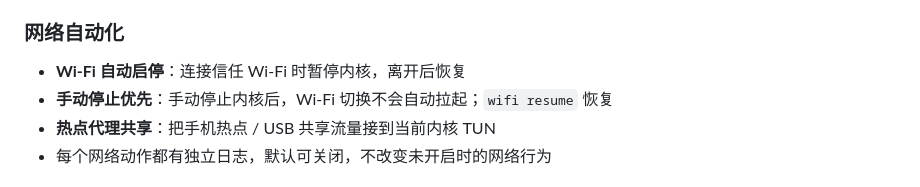
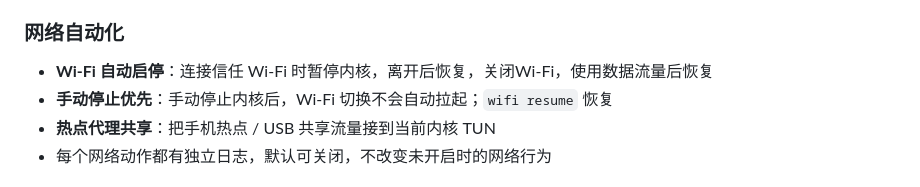
Before and after one commit to Bcorw/Android_Nakedcore, a Markdown page: README.md, the part around the change. GitHub-like rendering.

```diff
--- a/README.md
+++ b/README.md
@@ -86,7 +86,7 @@ WebUI 支持 **深色 / 浅色 / 跟随系统**，适配窄屏、手势安全区
 
 ### 网络自动化
 
-- **Wi-Fi 自动启停**：连接信任 Wi-Fi 时暂停内核，离开后恢复
+- **Wi-Fi 自动启停**：连接信任 Wi-Fi 时暂停内核，离开后恢复，关闭Wi-Fi，使用数据流量后恢复
 - **手动停止优先**：手动停止内核后，Wi-Fi 切换不会自动拉起；`wifi resume` 恢复
 - **热点代理共享**：把手机热点 / USB 共享流量接到当前内核 TUN
 - 每个网络动作都有独立日志，默认可关闭，不改变未开启时的网络行为
```
